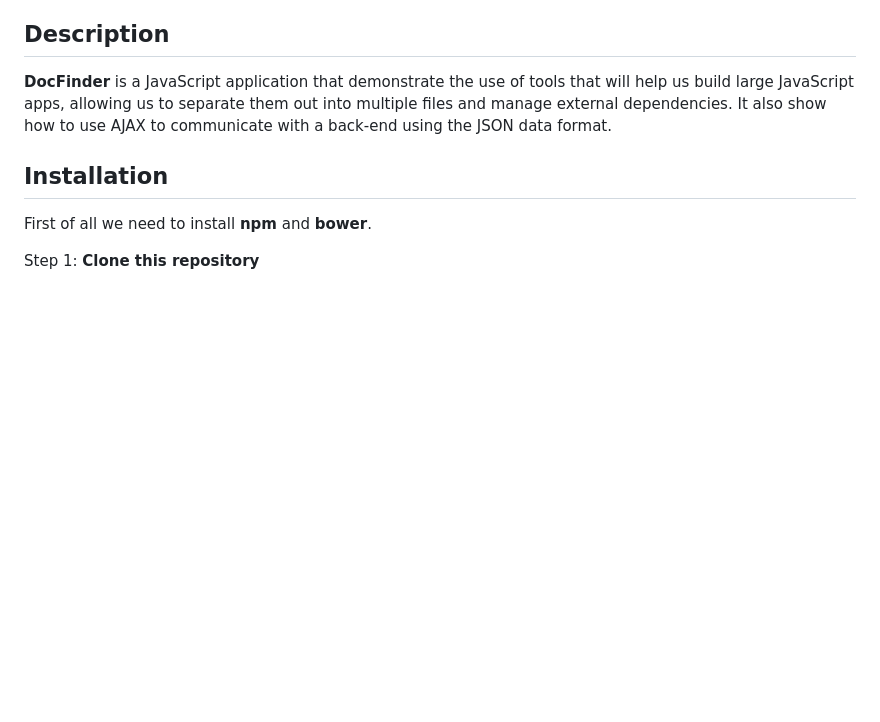
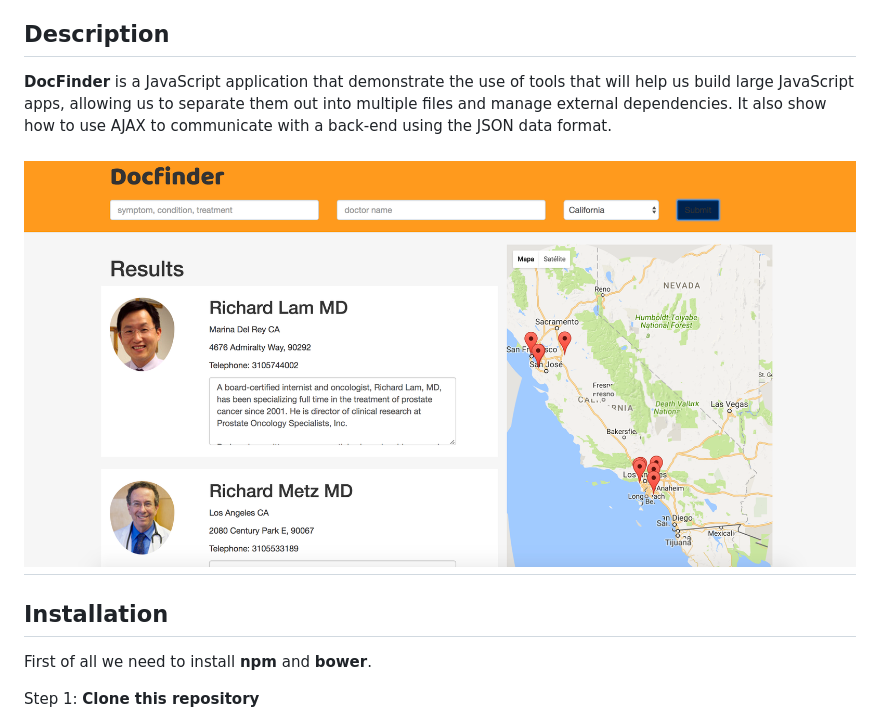
Before and after one commit to felixop8/Doctor-Finder, a Markdown page: README.md, the part around the change. Rendered like a GitHub page; pictures changed too: img/shot.png (added); blank space fills up the shorter version.

Commit message:
add img to readme

```diff
--- a/README.md
+++ b/README.md
@@ -5,6 +5,9 @@
 ## Description
 
 **DocFinder** is a JavaScript application that demonstrate the use of tools that will help us build large JavaScript apps, allowing us to separate them out into multiple files and manage external dependencies. It also show how to use AJAX to communicate with a back-end using the JSON data format.
+
+
+# ![pageres](img/shot.png)
 
 
 ## Installation
```
Also changed, not shown: 2 other files.
